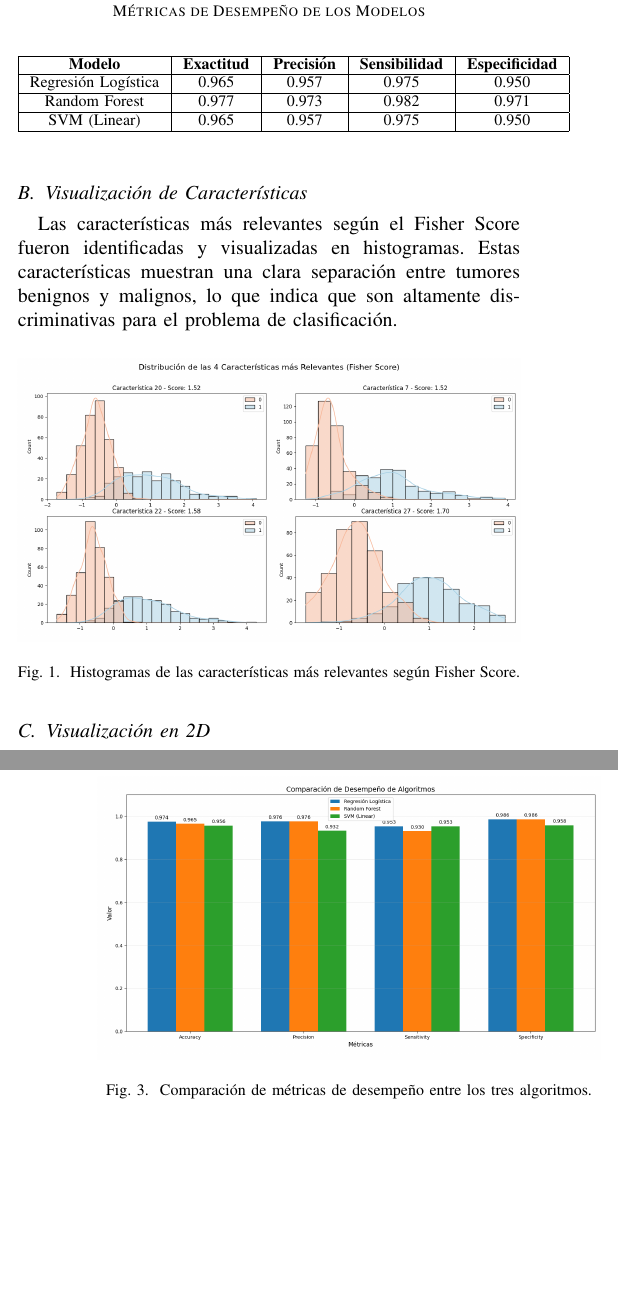
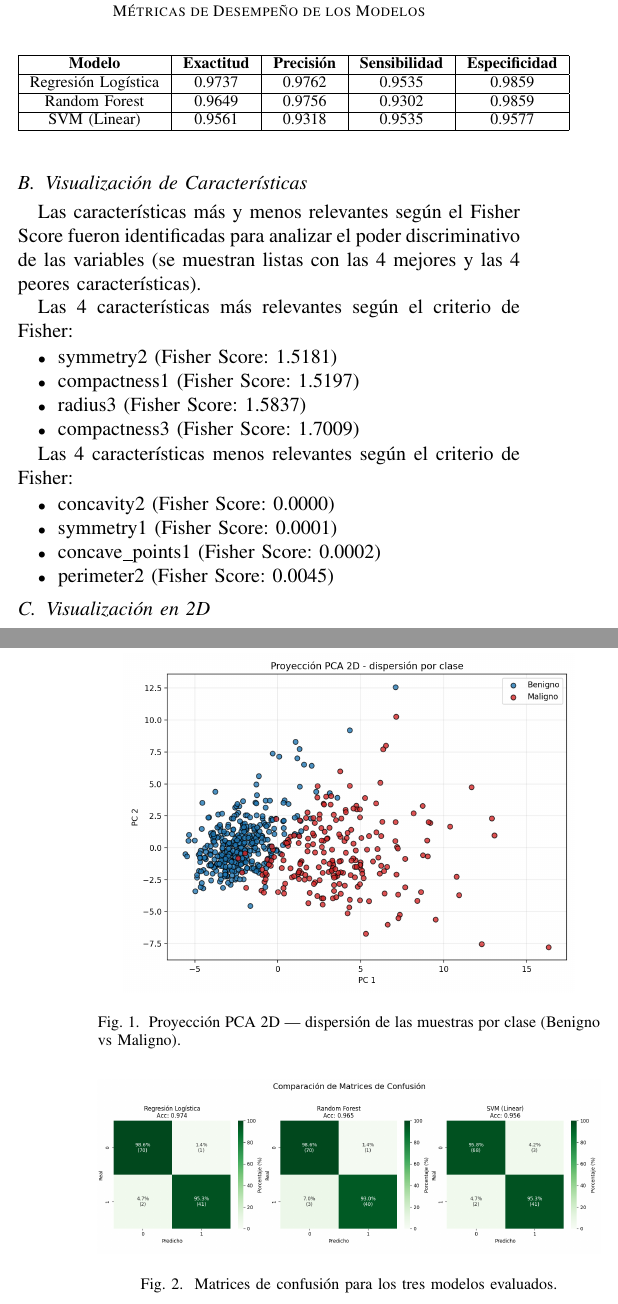
Before and after one commit to Eptor/RedesNeuronales-Practica1, a LaTeX paper (reporte/reporte.tex): two parts of the columns of pages 2 and 3 of 3, joined at a grey line, cut so that both start at the same text, the shorter picture padded with empty space. Compiled offline with pdfLaTeX.

Commit message:
Se actualizó reporte con visualización PCA y ajustes en las métricas

```diff
--- a/reporte/reporte.tex
+++ b/reporte/reporte.tex
@@ -140,11 +140,11 @@ Los tres algoritmos fueron evaluados utilizando las métricas de exactitud, prec
 \hline
 \textbf{Modelo} & \textbf{Exactitud} & \textbf{Precisión} & \textbf{Sensibilidad} & \textbf{Especificidad} \\
 \hline
-Regresión Logística & 0.965 & 0.957 & 0.975 & 0.950 \\
+Regresión Logística & 0.9737 & 0.9762 & 0.9535 & 0.9859 \\
 \hline
-Random Forest & 0.977 & 0.973 & 0.982 & 0.971 \\
+Random Forest & 0.9649 & 0.9756 & 0.9302 & 0.9859 \\
 \hline
-SVM (Linear) & 0.965 & 0.957 & 0.975 & 0.950 \\
+SVM (Linear) & 0.9561 & 0.9318 & 0.9535 & 0.9577 \\
 \hline
 \end{tabular}
 \label{tab:metrics}
@@ -152,18 +152,33 @@ SVM (Linear) & 0.965 & 0.957 & 0.975 & 0.950 \\
 \end{table}
 
 \subsection{Visualización de Características}
+Las características más y menos relevantes según el Fisher Score fueron identificadas para analizar el poder discriminativo de las variables (se muestran listas con las 4 mejores y las 4 peores características).
 
-Las características más relevantes según el Fisher Score fueron identificadas y visualizadas en histogramas. Estas características muestran una clara separación entre tumores benignos y malignos, lo que indica que son altamente discriminativas para el problema de clasificación.
+Las 4 características más relevantes según el criterio de Fisher:
+\begin{itemize}
+    \item symmetry2 (Fisher Score: 1.5181)
+    \item compactness1 (Fisher Score: 1.5197)
+    \item radius3 (Fisher Score: 1.5837)
+    \item compactness3 (Fisher Score: 1.7009)
+\end{itemize}
 
-\begin{figure}[htbp]
-\centerline{\includegraphics[width=\linewidth]{images/relevant_features.png}}
-\caption{Histogramas de las características más relevantes según Fisher Score.}
-\label{fig:relevant_features}
-\end{figure}
+Las 4 características menos relevantes según el criterio de Fisher:
+\begin{itemize}
+    \item concavity2 (Fisher Score: 0.0000)
+    \item symmetry1 (Fisher Score: 0.0001)
+    \item concave\_points1 (Fisher Score: 0.0002)
+    \item perimeter2 (Fisher Score: 0.0045)
+\end{itemize}
 
 \subsection{Visualización en 2D}
 
 Mediante el análisis de componentes principales (PCA), los datos fueron proyectados a dos dimensiones. La visualización muestra una buena separación entre las dos clases, aunque con ligero solapamiento, lo que es esperado en problemas reales.
+
+\begin{figure}[htbp]
+\centerline{\includegraphics[width=0.9\linewidth]{images/pca_scatter.png}}
+\caption{Proyección PCA 2D — dispersión de las muestras por clase (Benigno vs Maligno).}
+\label{fig:pca_scatter}
+\end{figure}
 
 \subsection{Matrices de Confusión}
 
```
Also changed, not shown: reporte/images/confusion.png, reporte/images/pca_scatter.png (added), reporte/images/relevant_features.png (deleted), reporte/reporte.pdf, 7 other files.
